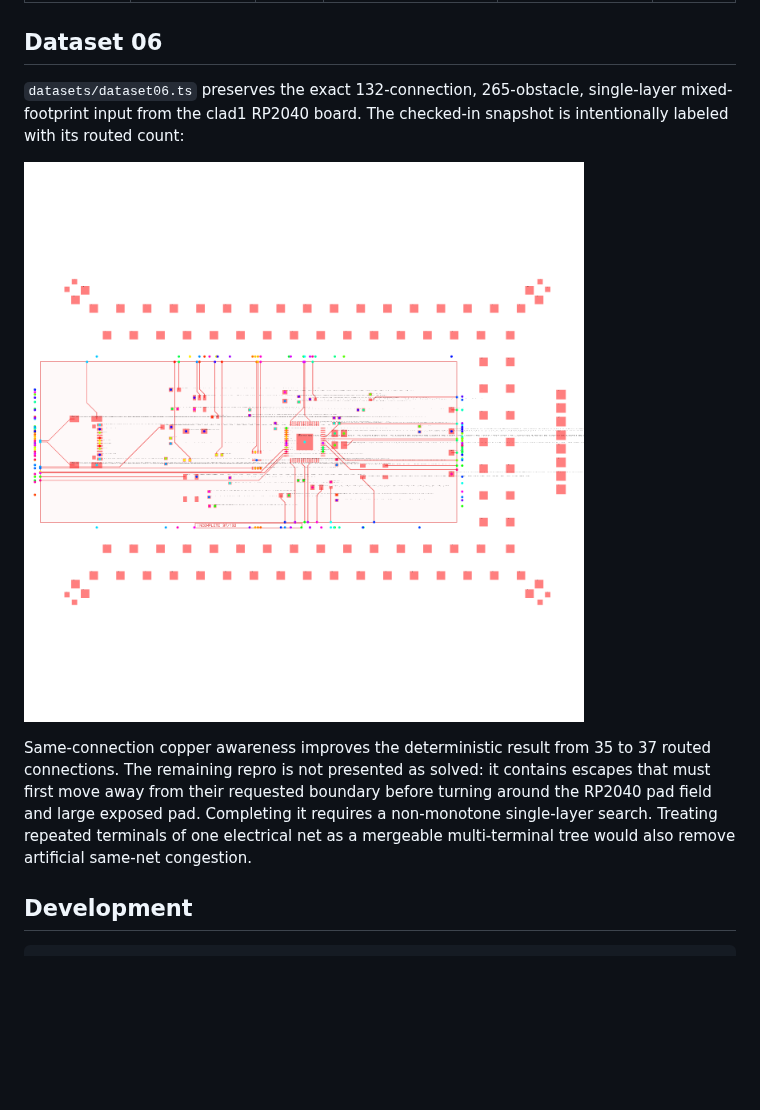
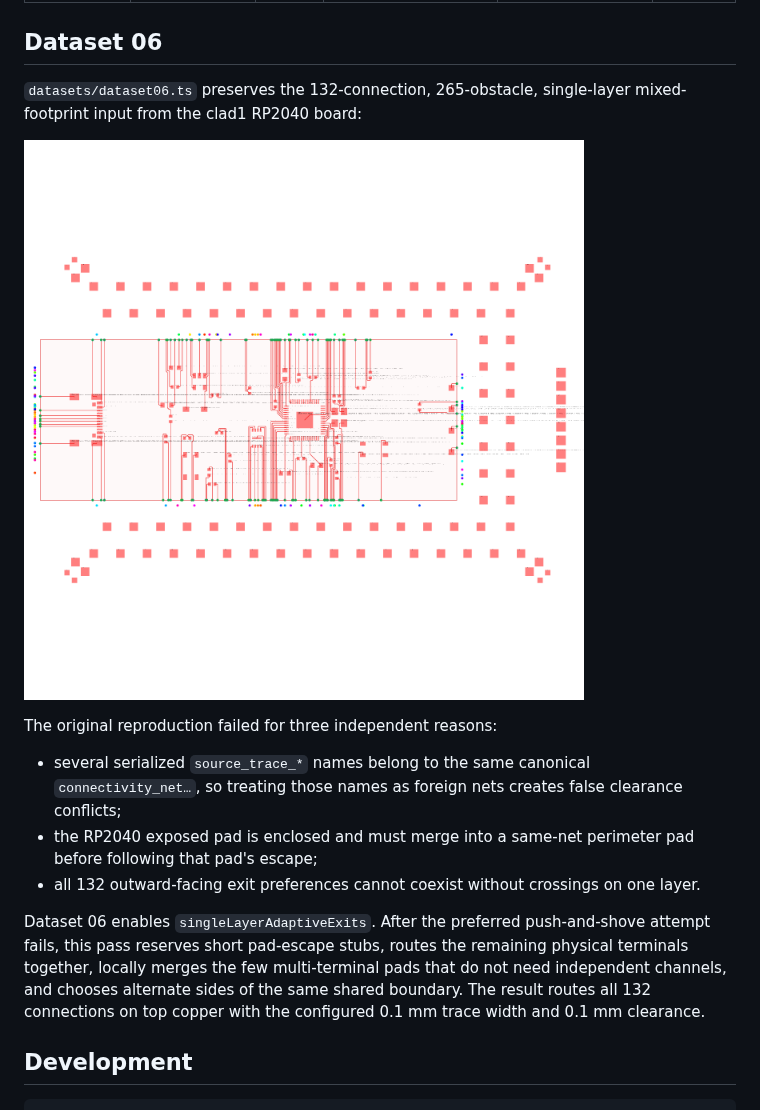
Before and after one commit to tscircuit/fanout-solver, a Markdown page: README.md, the part around the change. Rendered like a GitHub page; pictures changed too: docs/images/dataset06/sample001.png; blank space fills up the shorter version.

Commit message:
Route RP2040 fanout on one layer

```diff
--- a/README.md
+++ b/README.md
@@ -300,19 +300,28 @@ and clearance values as the JLCPCB regressions.
 
 ## Dataset 06
 
-`datasets/dataset06.ts` preserves the exact 132-connection, 265-obstacle,
-single-layer mixed-footprint input from the clad1 RP2040 board. The checked-in
-snapshot is intentionally labeled with its routed count:
+`datasets/dataset06.ts` preserves the 132-connection, 265-obstacle,
+single-layer mixed-footprint input from the clad1 RP2040 board:
 
 ![clad1 RP2040 fanout reproduction](docs/images/dataset06/sample001.png)
 
-Same-connection copper awareness improves the deterministic result from 35 to
-37 routed connections. The remaining repro is not presented as solved: it
-contains escapes that must first move away from their requested boundary before
-turning around the RP2040 pad field and large exposed pad. Completing it
-requires a non-monotone single-layer search. Treating repeated terminals of one
-electrical net as a mergeable multi-terminal tree would also remove artificial
-same-net congestion.
+The original reproduction failed for three independent reasons:
+
+- several serialized `source_trace_*` names belong to the same canonical
+  `connectivity_net…`, so treating those names as foreign nets creates false
+  clearance conflicts;
+- the RP2040 exposed pad is enclosed and must merge into a same-net perimeter
+  pad before following that pad's escape;
+- all 132 outward-facing exit preferences cannot coexist without crossings on
+  one layer.
+
+Dataset 06 enables `singleLayerAdaptiveExits`. After the preferred
+push-and-shove attempt fails, this pass reserves short pad-escape stubs, routes
+the remaining physical terminals together, locally merges the few
+multi-terminal pads that do not need independent channels, and chooses
+alternate sides of the same shared boundary. The result routes all 132
+connections on top copper with the configured 0.1 mm trace width and 0.1 mm
+clearance.
 
 ## Development
 
```
Also changed, not shown: 6 other files.
